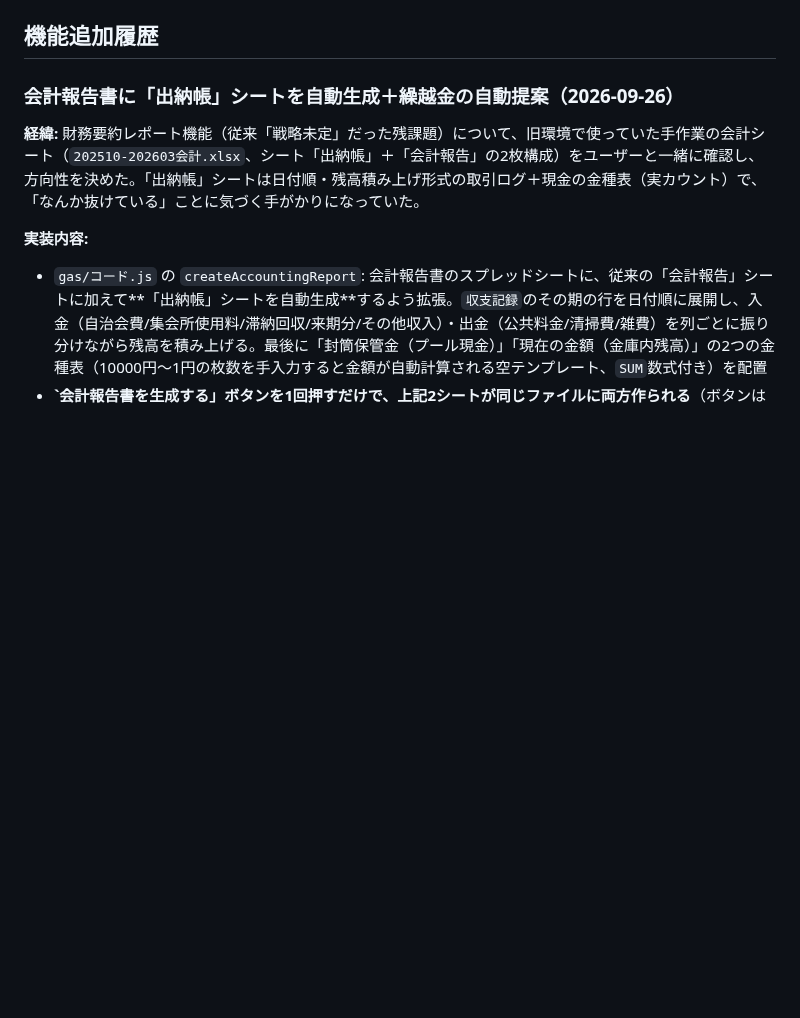
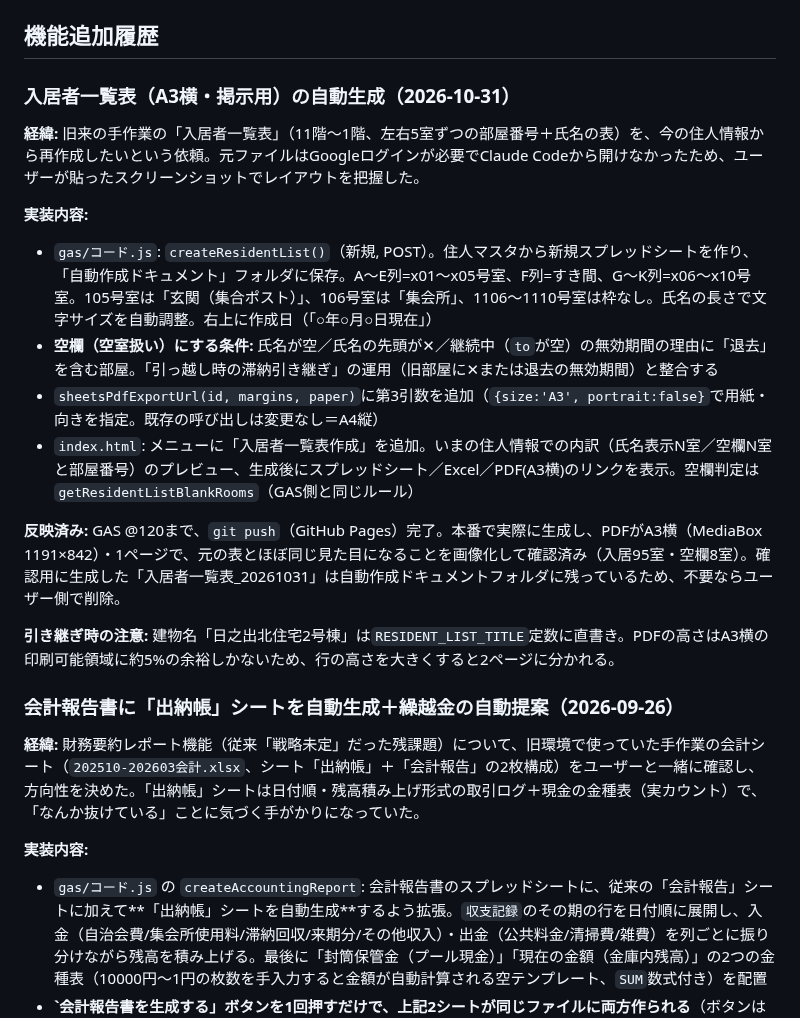
Before and after one commit to hinode2gou/jichikai-app, a Markdown page: CLAUDE.md, the part around the change. GitHub-like rendering; blank space fills up the shorter version.

Commit message:
CLAUDE.md: 入居者一覧表(A3横)自動生成の記録を追記
Co-Authored-By: Claude Sonnet 5.5 <noreply@anthropic.com>

```diff
--- a/CLAUDE.md
+++ b/CLAUDE.md
@@ -11,6 +11,20 @@ Claude Codeがこのディレクトリで起動した際に自動的に読み込
 - 別アカウント（旧Claude環境）から本アカウントに引継ぎ作業中
 
 ## 機能追加履歴
+
+### 入居者一覧表（A3横・掲示用）の自動生成（2026-10-31）
+
+**経緯:** 旧来の手作業の「入居者一覧表」（11階〜1階、左右5室ずつの部屋番号＋氏名の表）を、今の住人情報から再作成したいという依頼。元ファイルはGoogleログインが必要でClaude Codeから開けなかったため、ユーザーが貼ったスクリーンショットでレイアウトを把握した。
+
+**実装内容:**
+- `gas/コード.js`: `createResidentList()`（新規, POST）。住人マスタから新規スプレッドシートを作り、「自動作成ドキュメント」フォルダに保存。A〜E列=x01〜x05号室、F列=すき間、G〜K列=x06〜x10号室。105号室は「玄関（集合ポスト）」、106号室は「集会所」、1106〜1110号室は枠なし。氏名の長さで文字サイズを自動調整。右上に作成日（「○年○月○日現在」）
+- **空欄（空室扱い）にする条件:** 氏名が空／氏名の先頭が✕／継続中（`to`が空）の無効期間の理由に「退去」を含む部屋。「引っ越し時の滞納引き継ぎ」の運用（旧部屋に✕または退去の無効期間）と整合する
+- `sheetsPdfExportUrl(id, margins, paper)`に第3引数を追加（`{size:'A3', portrait:false}`で用紙・向きを指定。既存の呼び出しは変更なし＝A4縦）
+- `index.html`: メニューに「入居者一覧表作成」を追加。いまの住人情報での内訳（氏名表示N室／空欄N室と部屋番号）のプレビュー、生成後にスプレッドシート／Excel／PDF(A3横)のリンクを表示。空欄判定は`getResidentListBlankRooms`（GAS側と同じルール）
+
+**反映済み:** GAS @120まで、`git push`（GitHub Pages）完了。本番で実際に生成し、PDFがA3横（MediaBox 1191×842）・1ページで、元の表とほぼ同じ見た目になることを画像化して確認済み（入居95室・空欄8室）。確認用に生成した「入居者一覧表_20261031」は自動作成ドキュメントフォルダに残っているため、不要ならユーザー側で削除。
+
+**引き継ぎ時の注意:** 建物名「日之出北住宅2号棟」は`RESIDENT_LIST_TITLE`定数に直書き。PDFの高さはA3横の印刷可能領域に約5%の余裕しかないため、行の高さを大きくすると2ページに分かれる。
 
 ### 会計報告書に「出納帳」シートを自動生成＋繰越金の自動提案（2026-09-26）
 
```
